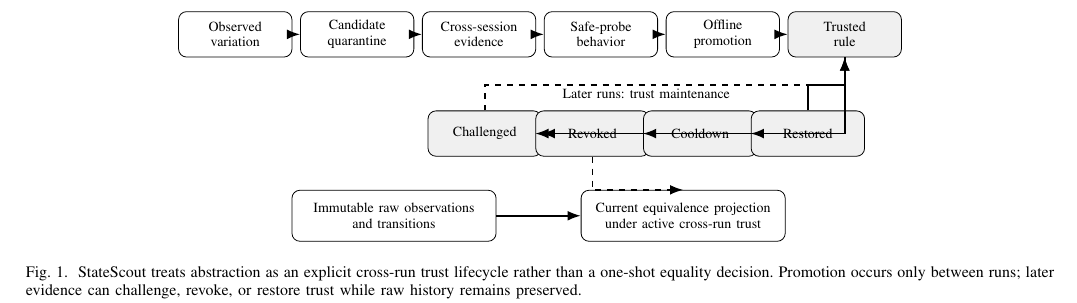
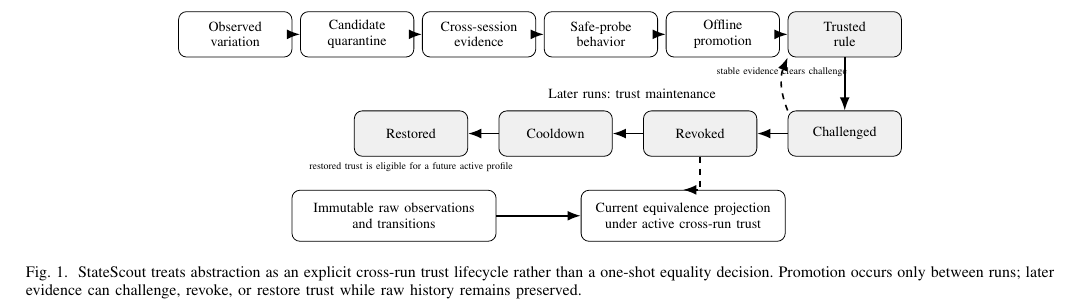
Before and after one commit to SanamRai001/StateScout, a LaTeX paper (paper/icst2027/main.tex): part of page 2 of 5, cut so that both start at the same text. Compiled offline with pdfLaTeX.

Commit message:
paper: space lifecycle trust states for IEEE rendering

```diff
--- a/paper/icst2027/main.tex
+++ b/paper/icst2027/main.tex
@@ -68,18 +68,18 @@
 \draw[arrow] (beh) -- (prom);
 \draw[arrow] (prom) -- (trusted);
 
-\node[font=\scriptsize] at (7.25,-1.05) {Later runs: trust maintenance};
-\node[trust] (chall) at (4.4,-1.75) {Challenged};
-\node[trust] (rev) at (6.3,-1.75) {Revoked};
-\node[trust] (cool) at (8.2,-1.75) {Cooldown};
-\node[trust] (rest) at (10.1,-1.75) {Restored};
+\node[font=\scriptsize] at (7.0,-1.05) {Later runs: trust maintenance};
+\node[trust] (chall) at (10.75,-1.75) {Challenged};
+\node[trust] (rev) at (8.20,-1.75) {Revoked};
+\node[trust] (cool) at (5.65,-1.75) {Cooldown};
+\node[trust] (rest) at (3.10,-1.75) {Restored};
 
-\draw[arrow] (trusted.south) |- (chall.east);
-\draw[arrow] (chall) -- (rev);
-\draw[arrow] (rev) -- (cool);
-\draw[arrow] (cool) -- (rest);
-\draw[arrow] (rest.north) -- ++(0,0.45) -| (trusted.south);
-\draw[arrow, dashed] (chall.north) -- ++(0,0.45) -| (trusted.south);
+\draw[arrow] (trusted.south) -- (chall.north);
+\draw[arrow] (chall.west) -- (rev.east);
+\draw[arrow] (rev.west) -- (cool.east);
+\draw[arrow] (cool.west) -- (rest.east);
+\draw[arrow, dashed] (chall.north west) to[bend left=22] node[above, font=\tiny] {stable evidence clears challenge} (trusted.south west);
+\node[font=\tiny] at (3.10,-2.35) {restored trust is eligible for a future active profile};
 
 \node[raw] (archive) at (2.8,-3.2) {Immutable raw observations\\and transitions};
 \node[raw] (projection) at (7.9,-3.2) {Current equivalence projection\\under active cross-run trust};
```
